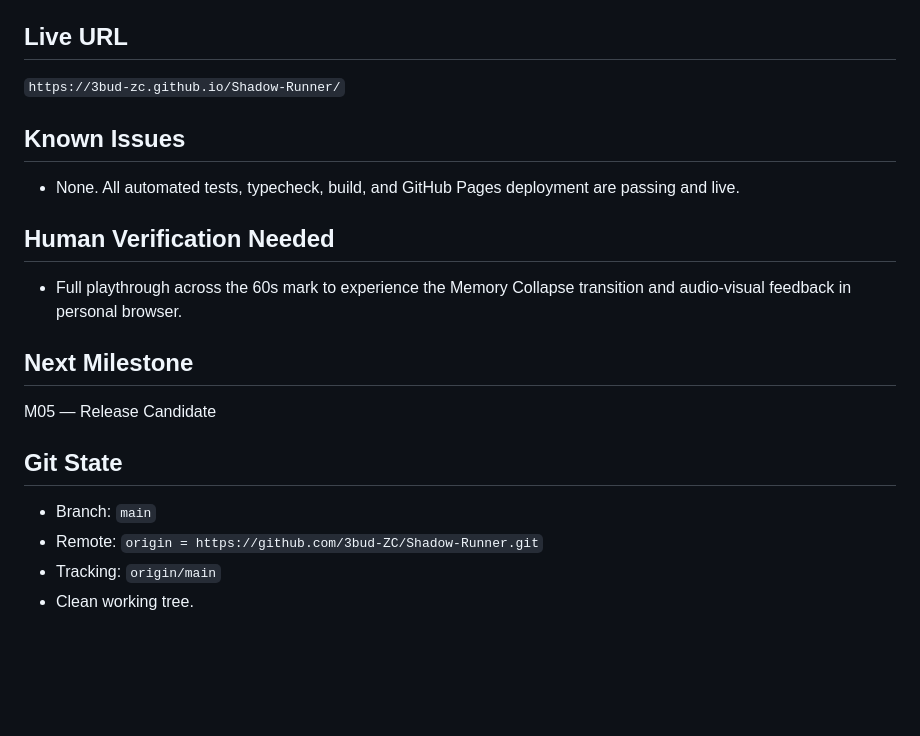
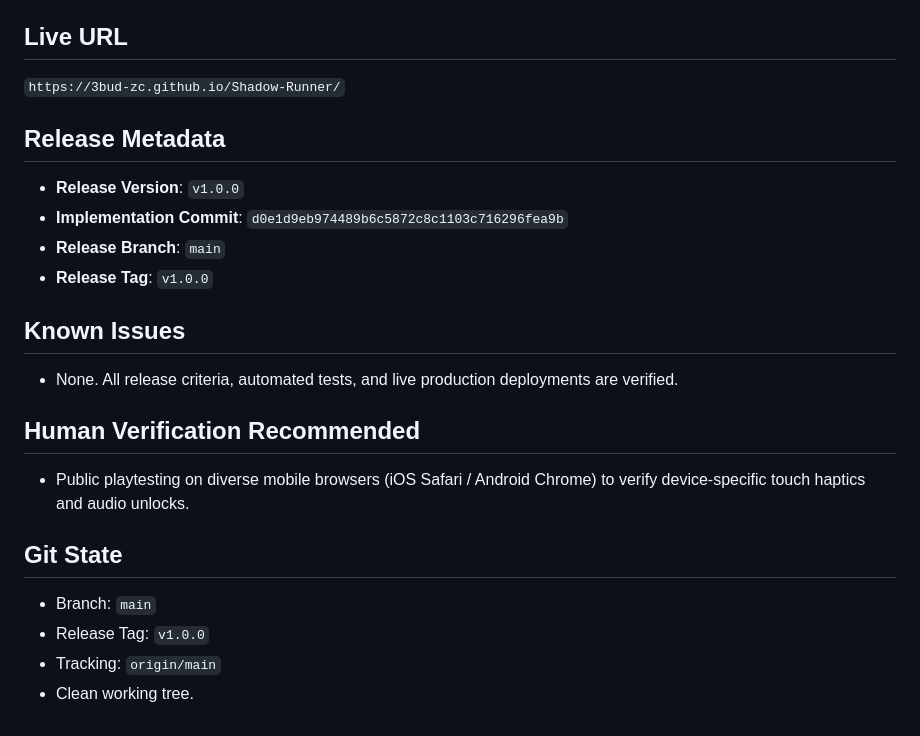
Before and after one commit to 3bud-ZC/Shadow-Runner, a Markdown page: STATUS.md, the part around one of its changes. GitHub-like rendering; blank space fills up the shorter version.

```diff
--- a/STATUS.md
+++ b/STATUS.md
@@ -136,17 +125,20 @@ shadow-runner/
 ## Live URL
 `https://3bud-zc.github.io/Shadow-Runner/`
 
+## Release Metadata
+- **Release Version**: `v1.0.0`
+- **Implementation Commit**: `d0e1d9eb974489b6c5872c8c1103c716296fea9b`
+- **Release Branch**: `main`
+- **Release Tag**: `v1.0.0`
+
 ## Known Issues
-- None. All automated tests, typecheck, build, and GitHub Pages deployment are passing and live.
+- None. All release criteria, automated tests, and live production deployments are verified.
 
-## Human Verification Needed
-- Full playthrough across the 60s mark to experience the Memory Collapse transition and audio-visual feedback in personal browser.
-
-## Next Milestone
-M05 — Release Candidate
+## Human Verification Recommended
+- Public playtesting on diverse mobile browsers (iOS Safari / Android Chrome) to verify device-specific touch haptics and audio unlocks.
 
 ## Git State
 - Branch: `main`
-- Remote: `origin = https://github.com/3bud-ZC/Shadow-Runner.git`
+- Release Tag: `v1.0.0`
 - Tracking: `origin/main`
 - Clean working tree.
```
Also changed, not shown: other parts of STATUS.md (+46 -57 lines).
